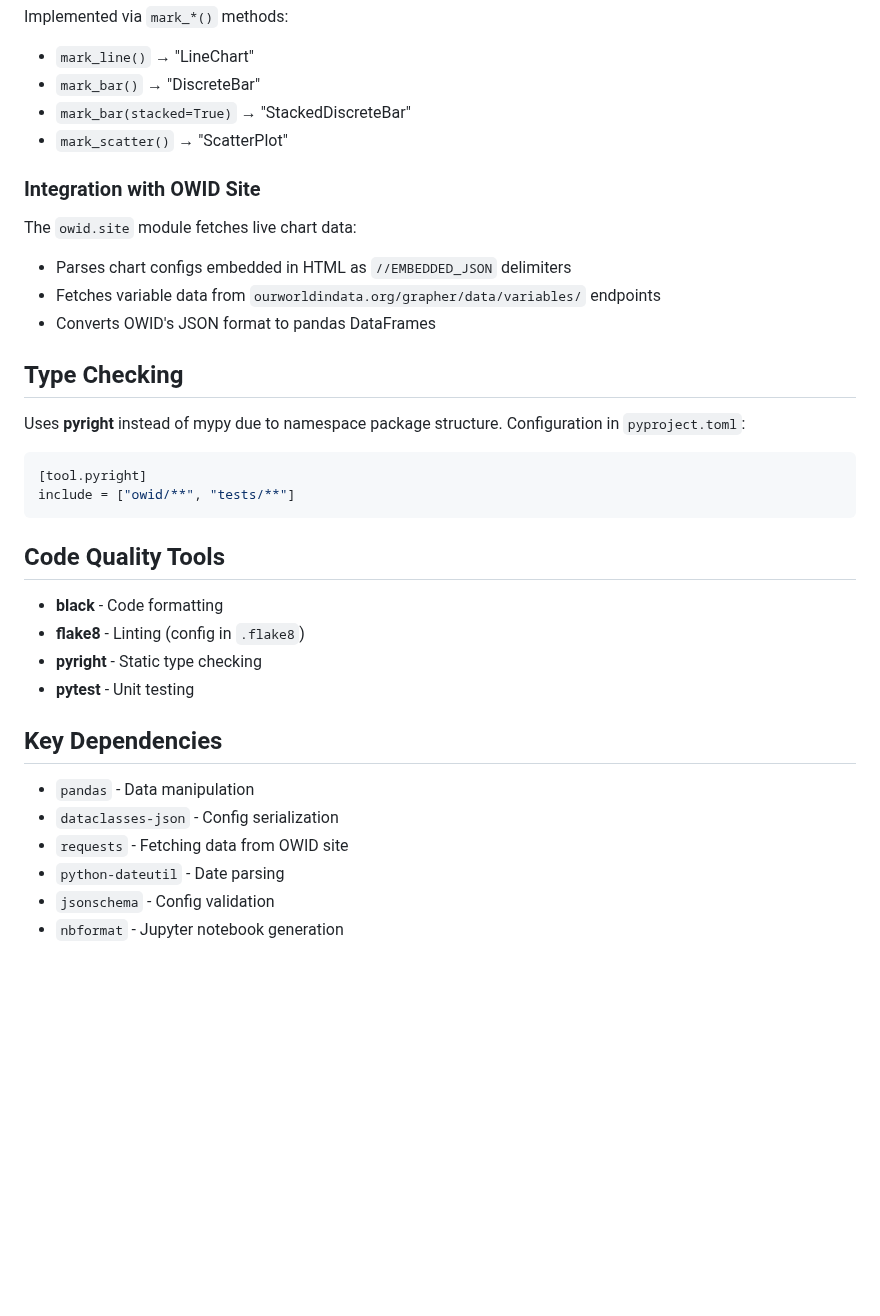
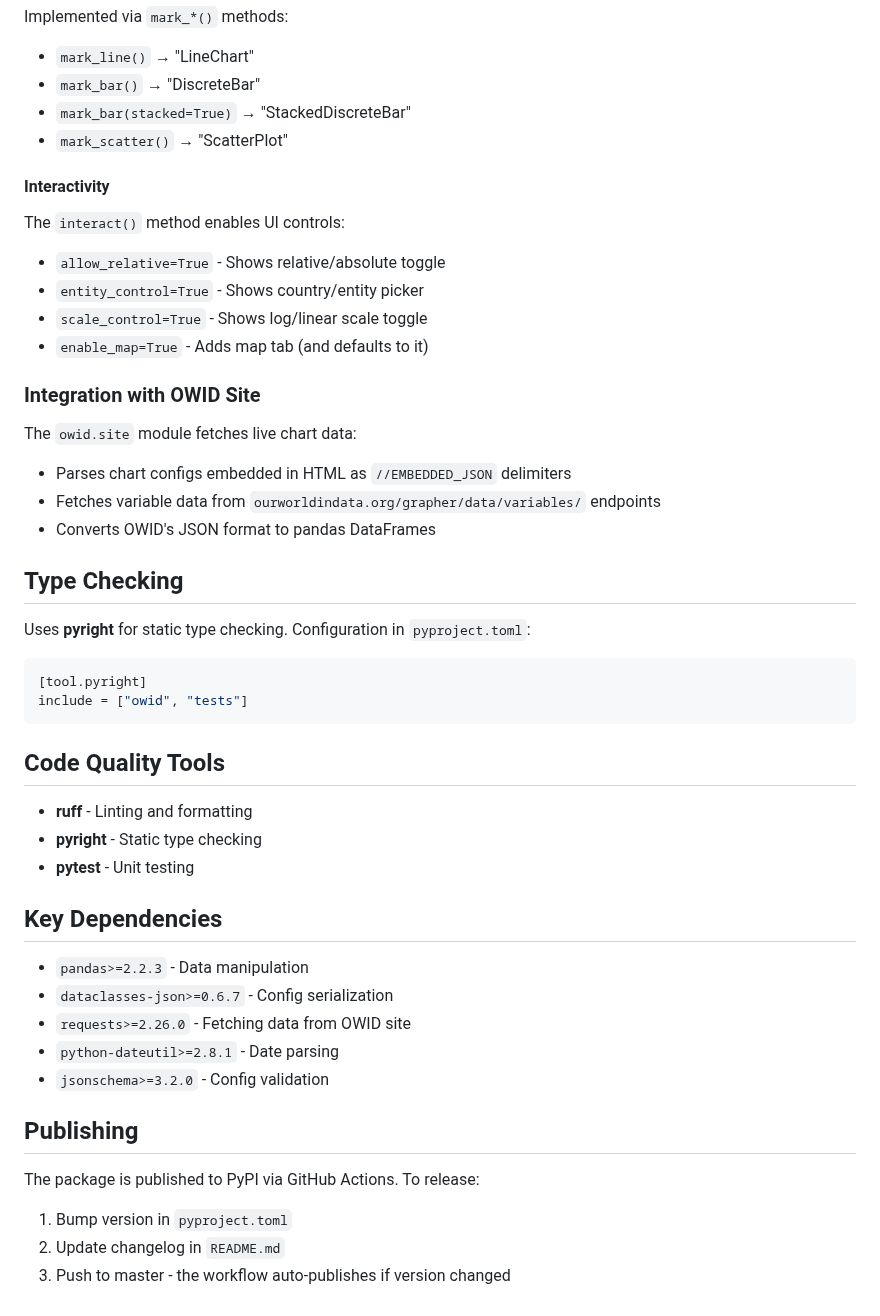
Before and after one commit to owid/owid-grapher-py, a Markdown page: CLAUDE.md, the part around one of its changes. GitHub-like rendering; blank space fills up the shorter version.

````diff
--- a/CLAUDE.md
+++ b/CLAUDE.md
@@ -102,6 +113,14 @@ Implemented via `mark_*()` methods:
 - `mark_bar(stacked=True)` → "StackedDiscreteBar"
 - `mark_scatter()` → "ScatterPlot"
 
+#### Interactivity
+
+The `interact()` method enables UI controls:
+- `allow_relative=True` - Shows relative/absolute toggle
+- `entity_control=True` - Shows country/entity picker
+- `scale_control=True` - Shows log/linear scale toggle
+- `enable_map=True` - Adds map tab (and defaults to it)
+
 ### Integration with OWID Site
 
 The `owid.site` module fetches live chart data:
@@ -111,25 +130,30 @@ The `owid.site` module fetches live chart data:
 
 ## Type Checking
 
-Uses **pyright** instead of mypy due to namespace package structure. Configuration in `pyproject.toml`:
+Uses **pyright** for static type checking. Configuration in `pyproject.toml`:
 
 ```toml
 [tool.pyright]
-include = ["owid/**", "tests/**"]
+include = ["owid", "tests"]
 ```
 
 ## Code Quality Tools
 
-- **black** - Code formatting
-- **flake8** - Linting (config in `.flake8`)
+- **ruff** - Linting and formatting
 - **pyright** - Static type checking
 - **pytest** - Unit testing
 
 ## Key Dependencies
 
-- `pandas` - Data manipulation
-- `dataclasses-json` - Config serialization
-- `requests` - Fetching data from OWID site
-- `python-dateutil` - Date parsing
-- `jsonschema` - Config validation
-- `nbformat` - Jupyter notebook generation
+- `pandas>=2.2.3` - Data manipulation
+- `dataclasses-json>=0.6.7` - Config serialization
+- `requests>=2.26.0` - Fetching data from OWID site
+- `python-dateutil>=2.8.1` - Date parsing
+- `jsonschema>=3.2.0` - Config validation
+
+## Publishing
+
+The package is published to PyPI via GitHub Actions. To release:
+1. Bump version in `pyproject.toml`
+2. Update changelog in `README.md`
+3. Push to master - the workflow auto-publishes if version changed
````
Also changed, not shown: other parts of CLAUDE.md (+22 -11 lines).
